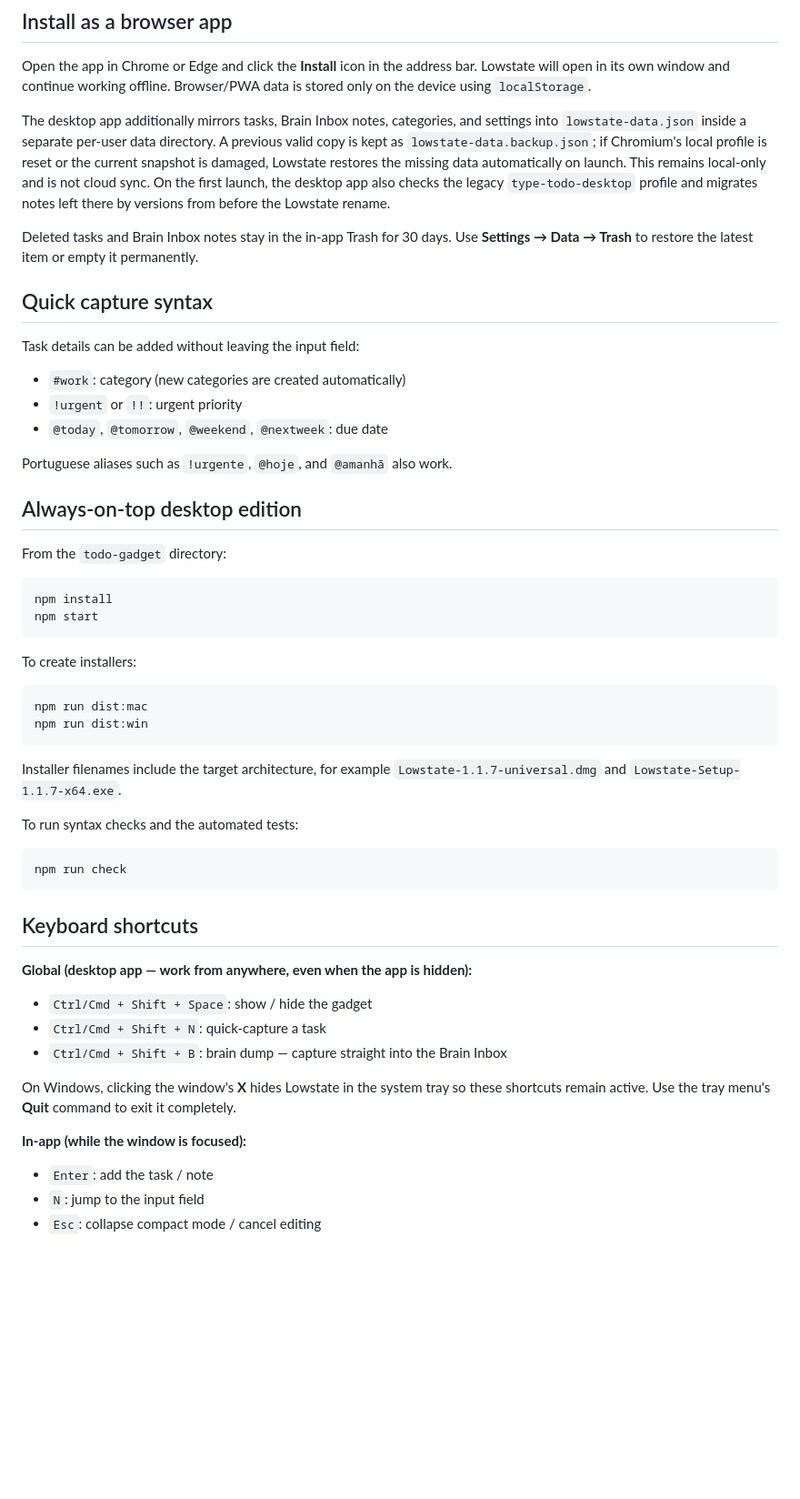
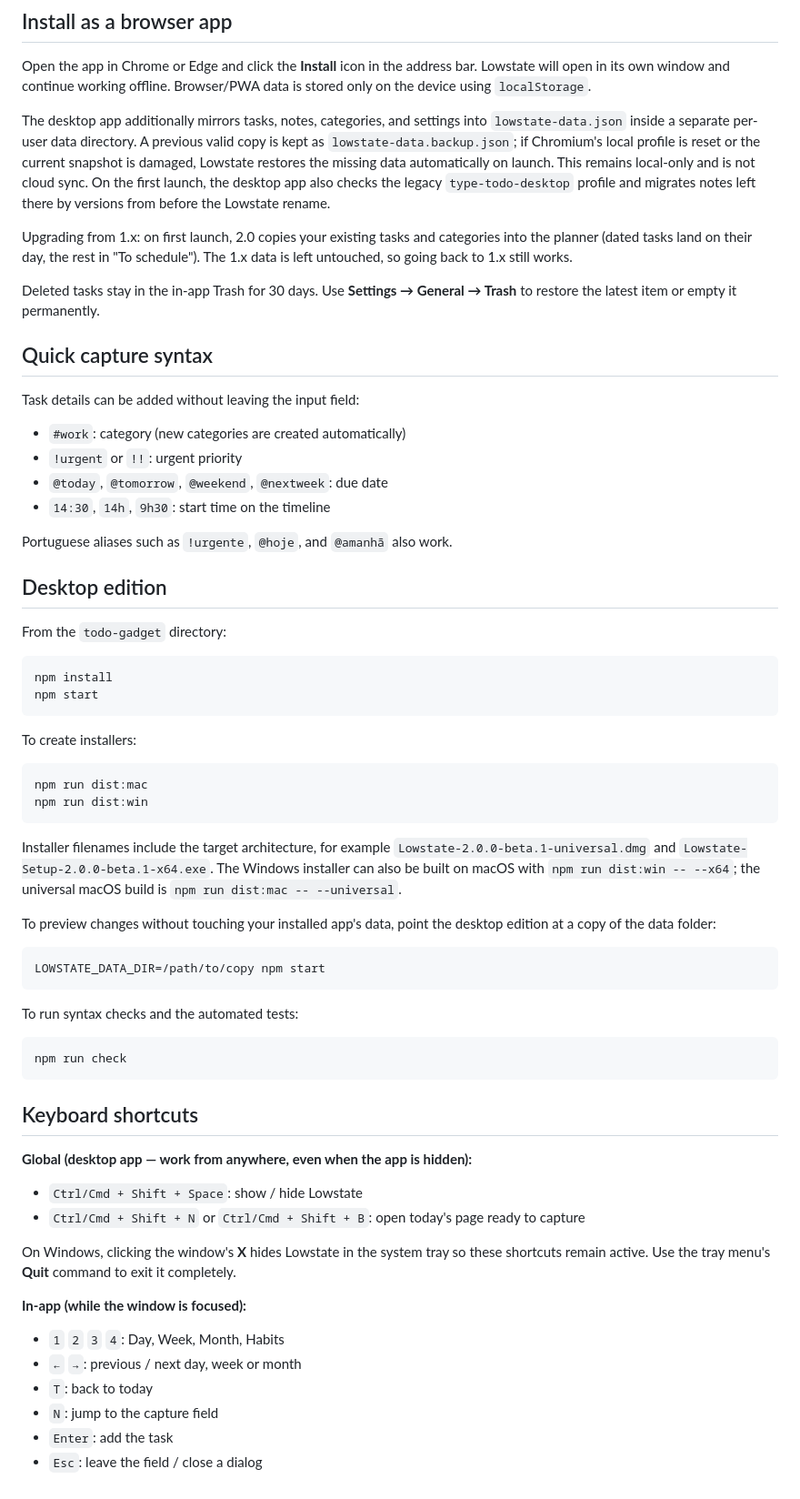
Before and after one commit to giupessota/lowstate, a Markdown page: README.md, the part around one of its changes. Shown at 91% size. Rendered like a GitHub page; blank space fills up the shorter version.

````diff
--- a/README.md
+++ b/README.md
@@ -62,7 +95,7 @@ Open the app in Chrome or Edge and click the **Install** icon in the address bar
 Lowstate will open in its own window and continue working offline. Browser/PWA
 data is stored only on the device using `localStorage`.
 
-The desktop app additionally mirrors tasks, Brain Inbox notes, categories, and
+The desktop app additionally mirrors tasks, notes, categories, and
 settings into `lowstate-data.json` inside a separate per-user data directory. A
 previous valid copy is kept as `lowstate-data.backup.json`; if Chromium's local
 profile is reset or the current snapshot is damaged, Lowstate restores the
@@ -71,8 +104,12 @@ sync. On the first launch, the desktop app also checks the legacy
 `type-todo-desktop` profile and migrates notes left there by versions from before
 the Lowstate rename.
 
-Deleted tasks and Brain Inbox notes stay in the in-app Trash for 30 days. Use
-**Settings → Data → Trash** to restore the latest item or empty it permanently.
+Upgrading from 1.x: on first launch, 2.0 copies your existing tasks and
+categories into the planner (dated tasks land on their day, the rest in "To
+schedule"). The 1.x data is left untouched, so going back to 1.x still works.
+
+Deleted tasks stay in the in-app Trash for 30 days. Use **Settings → General
+→ Trash** to restore the latest item or empty it permanently.
 
 ## Quick capture syntax
 
@@ -81,10 +118,11 @@ Task details can be added without leaving the input field:
 - `#work`: category (new categories are created automatically)
 - `!urgent` or `!!`: urgent priority
 - `@today`, `@tomorrow`, `@weekend`, `@nextweek`: due date
+- `14:30`, `14h`, `9h30`: start time on the timeline
 
 Portuguese aliases such as `!urgente`, `@hoje`, and `@amanhã` also work.
 
-## Always-on-top desktop edition
+## Desktop edition
 
 From the `todo-gadget` directory:
 
@@ -101,7 +139,16 @@ npm run dist:win
 ```
 
 Installer filenames include the target architecture, for example
-`Lowstate-1.1.7-universal.dmg` and `Lowstate-Setup-1.1.7-x64.exe`.
+`Lowstate-2.0.0-beta.1-universal.dmg` and `Lowstate-Setup-2.0.0-beta.1-x64.exe`.
+The Windows installer can also be built on macOS with `npm run dist:win -- --x64`;
+the universal macOS build is `npm run dist:mac -- --universal`.
+
+To preview changes without touching your installed app's data, point the
+desktop edition at a copy of the data folder:
+
+```bash
+LOWSTATE_DATA_DIR=/path/to/copy npm start
+```
 
 To run syntax checks and the automated tests:
 
@@ -113,9 +160,9 @@ npm run check
 
 **Global (desktop app — work from anywhere, even when the app is hidden):**
 
-- `Ctrl/Cmd + Shift + Space`: show / hide the gadget
-- `Ctrl/Cmd + Shift + N`: quick-capture a task
-- `Ctrl/Cmd + Shift + B`: brain dump — capture straight into the Brain Inbox
+- `Ctrl/Cmd + Shift + Space`: show / hide Lowstate
+- `Ctrl/Cmd + Shift + N` or `Ctrl/Cmd + Shift + B`: open today's page ready to
+  capture
 
 On Windows, clicking the window's **X** hides Lowstate in the system tray so
 these shortcuts remain active. Use the tray menu's **Quit** command to exit it
@@ -123,6 +170,9 @@ completely.
 
 **In-app (while the window is focused):**
 
-- `Enter`: add the task / note
-- `N`: jump to the input field
-- `Esc`: collapse compact mode / cancel editing
+- `1` `2` `3` `4`: Day, Week, Month, Habits
+- `←` `→`: previous / next day, week or month
+- `T`: back to today
+- `N`: jump to the capture field
+- `Enter`: add the task
+- `Esc`: leave the field / close a dialog
````
Also changed, not shown: other parts of README.md (+44 -11 lines).
